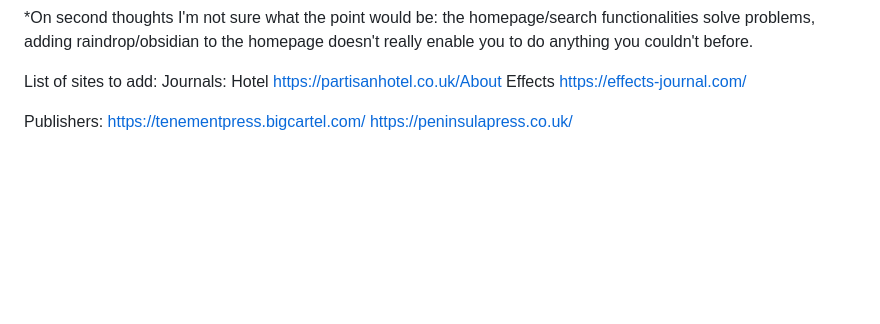
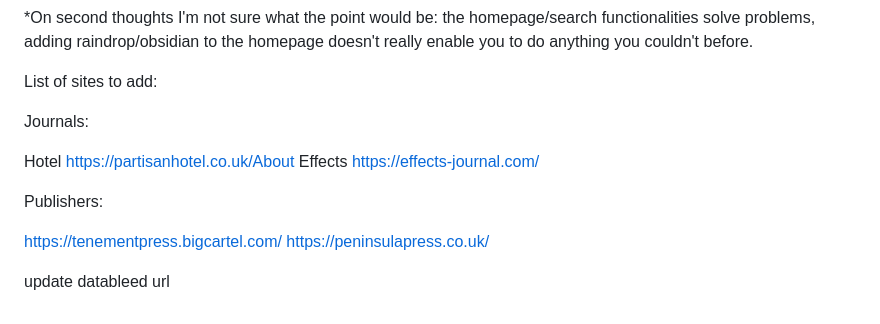
Before and after one commit to abaste89/homepage, a Markdown page: README.md, the part around the change. Rendered like a GitHub page; blank space fills up the shorter version.

```diff
--- a/README.md
+++ b/README.md
@@ -34,10 +34,15 @@ Long term edits:
 *On second thoughts I'm not sure what the point would be: the homepage/search functionalities solve problems, adding raindrop/obsidian to the homepage doesn't really enable you to do anything you couldn't before.
 
 List of sites to add:
+
 Journals:
+
 Hotel https://partisanhotel.co.uk/About
 Effects https://effects-journal.com/
 
 Publishers:
+
 https://tenementpress.bigcartel.com/
 https://peninsulapress.co.uk/
+
+update datableed url
```
